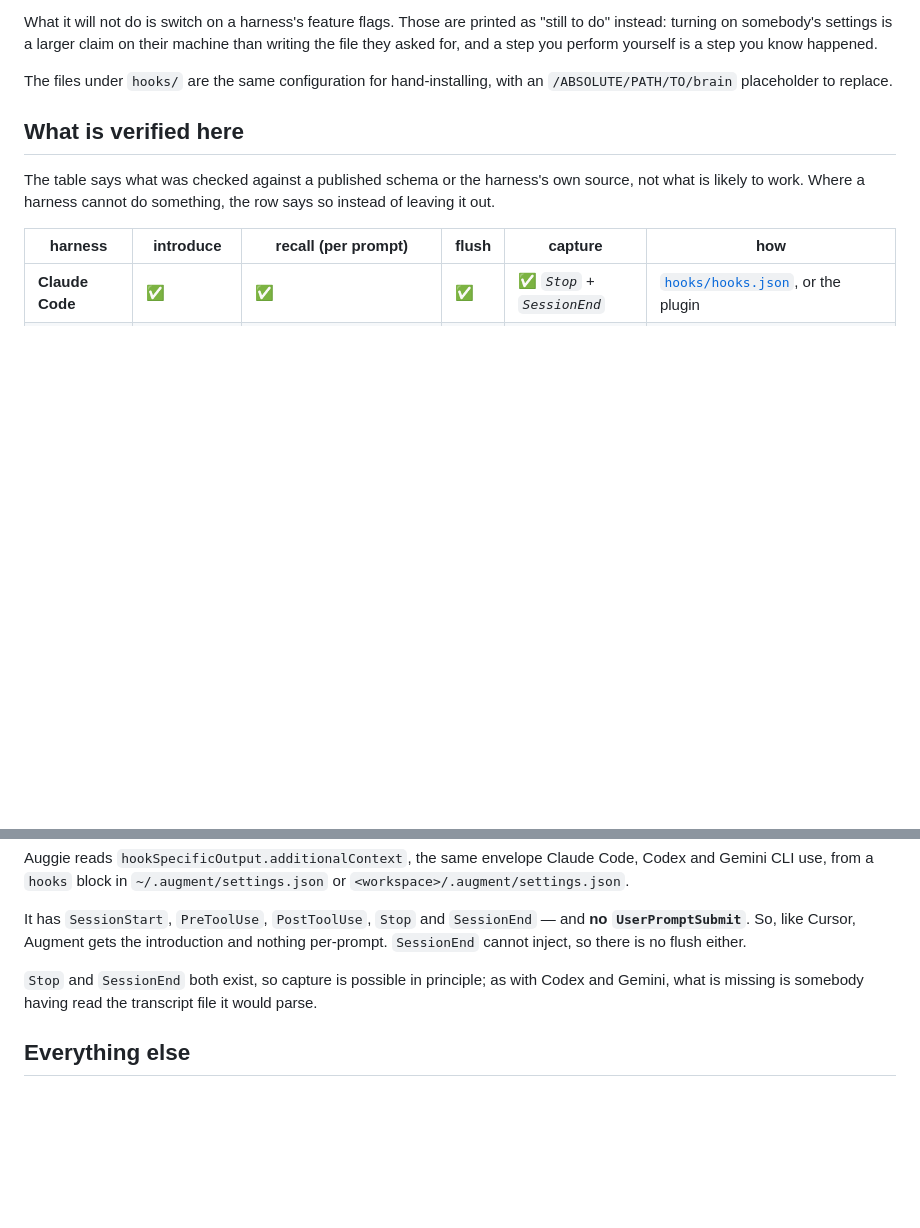
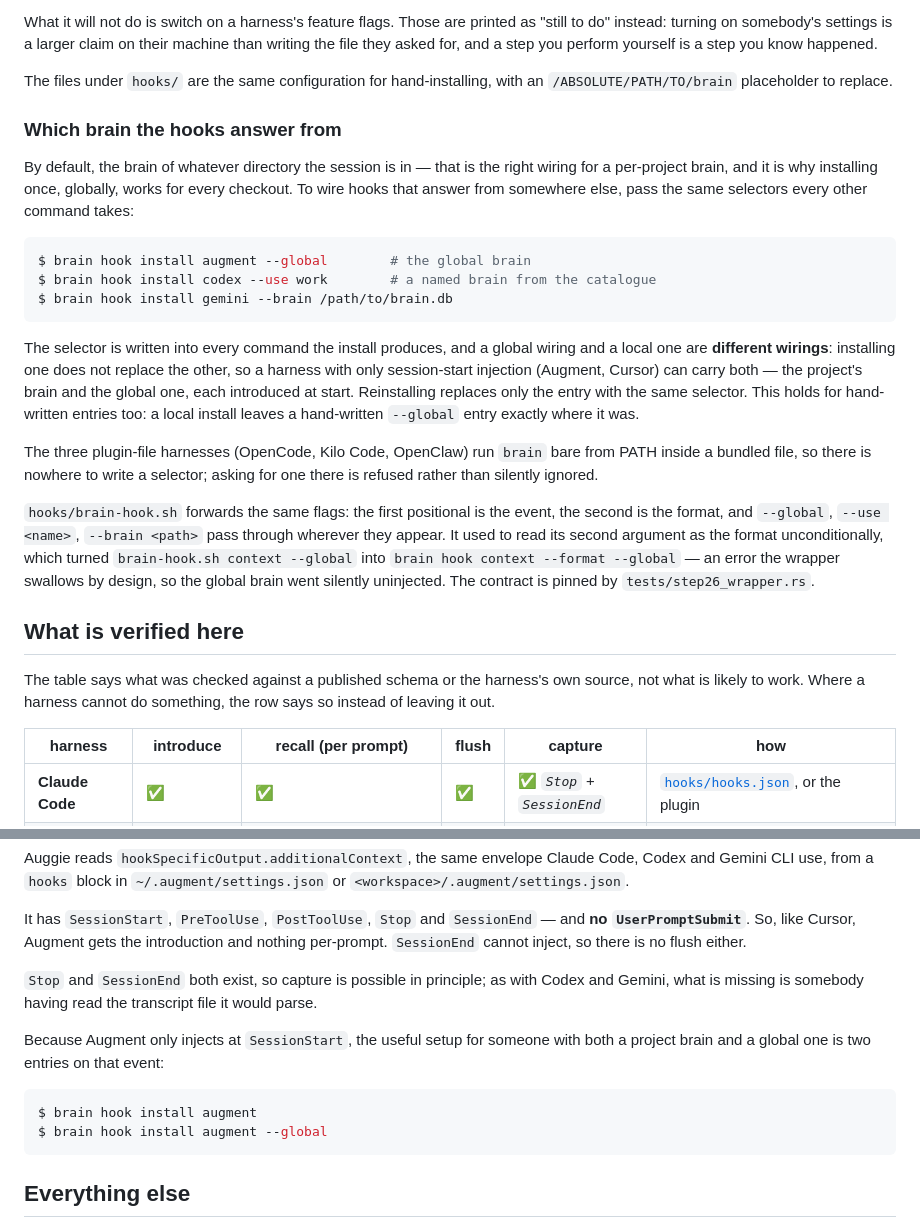
Before and after one commit to claudin-io/claudinio-brain, a Markdown page: docs/harnesses.md, 2 parts joined by grey strips. GitHub-like rendering; blank space fills up the shorter version.

Commit message:
docs(hooks): which brain the hooks answer from
Co-Authored-By: Claude Opus 5 (1M context) <noreply@anthropic.com>
Claude-Session: https://claude.ai/code/session_01UYGcDCYz4v9bQbJxiRt3gX

````diff
--- a/docs/harnesses.md
+++ b/docs/harnesses.md
@@ -80,6 +80,39 @@ a step you know happened.
 
 The files under `hooks/` are the same configuration for hand-installing, with an
 `/ABSOLUTE/PATH/TO/brain` placeholder to replace.
+
+### Which brain the hooks answer from
+
+By default, the brain of whatever directory the session is in — that is the
+right wiring for a per-project brain, and it is why installing once, globally,
+works for every checkout. To wire hooks that answer from somewhere else, pass
+the same selectors every other command takes:
+
+```console
+$ brain hook install augment --global        # the global brain
+$ brain hook install codex --use work        # a named brain from the catalogue
+$ brain hook install gemini --brain /path/to/brain.db
+```
+
+The selector is written into every command the install produces, and a global
+wiring and a local one are **different wirings**: installing one does not
+replace the other, so a harness with only session-start injection (Augment,
+Cursor) can carry both — the project's brain and the global one, each
+introduced at start. Reinstalling replaces only the entry with the same
+selector. This holds for hand-written entries too: a local install leaves a
+hand-written `--global` entry exactly where it was.
+
+The three plugin-file harnesses (OpenCode, Kilo Code, OpenClaw) run `brain`
+bare from PATH inside a bundled file, so there is nowhere to write a selector;
+asking for one there is refused rather than silently ignored.
+
+`hooks/brain-hook.sh` forwards the same flags: the first positional is the
+event, the second is the format, and `--global`, `--use <name>`, `--brain
+<path>` pass through wherever they appear. It used to read its second argument
+as the format unconditionally, which turned `brain-hook.sh context --global`
+into `brain hook context --format --global` — an error the wrapper swallows by
+design, so the global brain went silently uninjected. The contract is pinned by
+`tests/step26_wrapper.rs`.
 
 ## What is verified here
 
@@ -333,6 +366,14 @@ nothing per-prompt. `SessionEnd` cannot inject, so there is no flush either.
 Codex and Gemini, what is missing is somebody having read the transcript file it
 would parse.
 
+Because Augment only injects at `SessionStart`, the useful setup for someone
+with both a project brain and a global one is two entries on that event:
+
+```console
+$ brain hook install augment
+$ brain hook install augment --global
+```
+
 ## Everything else
 
 `--format text` writes the context and nothing else, and a prompt handed to
````
Also changed, not shown: docs/plugin.md (+5 -1 lines).
